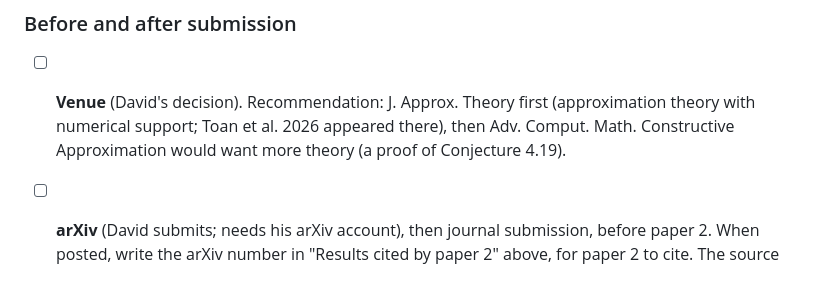
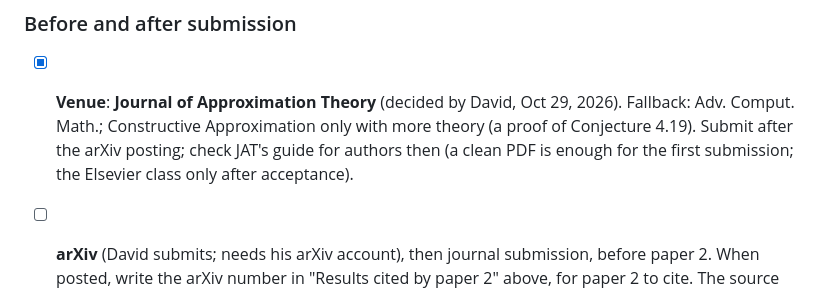
Before and after one commit to davidfgarcia/hermite-birkhoff, a Markdown page: README.md, the part around the change. GitHub-like rendering.

Commit message:
README: venue decided, Journal of Approximation Theory
Co-Authored-By: Claude Opus 5.5 <noreply@anthropic.com>
Claude-Session: https://claude.ai/code/session_01DWG6euYpcGAMvHbjTom5ac

```diff
--- a/README.md
+++ b/README.md
@@ -255,9 +255,10 @@ Alexa–Adamson 2009 (singular-weight point set surfaces with Hermite/normal dat
 
 ### Before and after submission
 
-- [ ] **Venue** (David's decision). Recommendation: J. Approx. Theory first (approximation theory
-  with numerical support; Toan et al. 2026 appeared there), then Adv. Comput. Math. Constructive
-  Approximation would want more theory (a proof of Conjecture 4.19).
+- [x] **Venue**: **Journal of Approximation Theory** (decided by David, Oct 29, 2026). Fallback:
+  Adv. Comput. Math.; Constructive Approximation only with more theory (a proof of Conjecture
+  4.19). Submit after the arXiv posting; check JAT's guide for authors then (a clean PDF is
+  enough for the first submission; the Elsevier class only after acceptance).
 - [ ] **arXiv** (David submits; needs his arXiv account), then journal submission, before paper 2.
   When posted, write the arXiv number in "Results cited by paper 2" above, for paper 2 to cite.
   The source package is built by `bash paper/make_arxiv.sh` → `paper/arxiv/hermite-birkhoff-arxiv.tar.gz`
```
